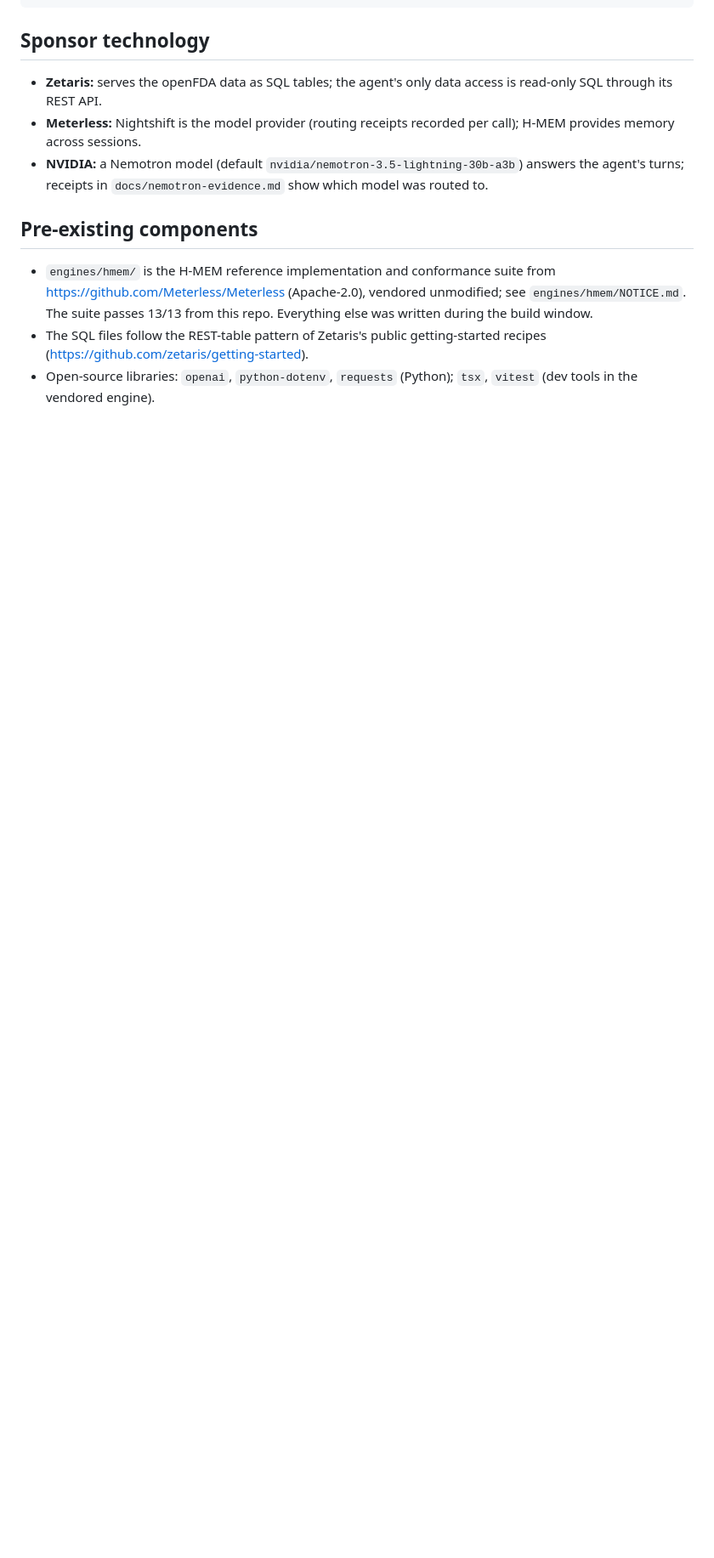
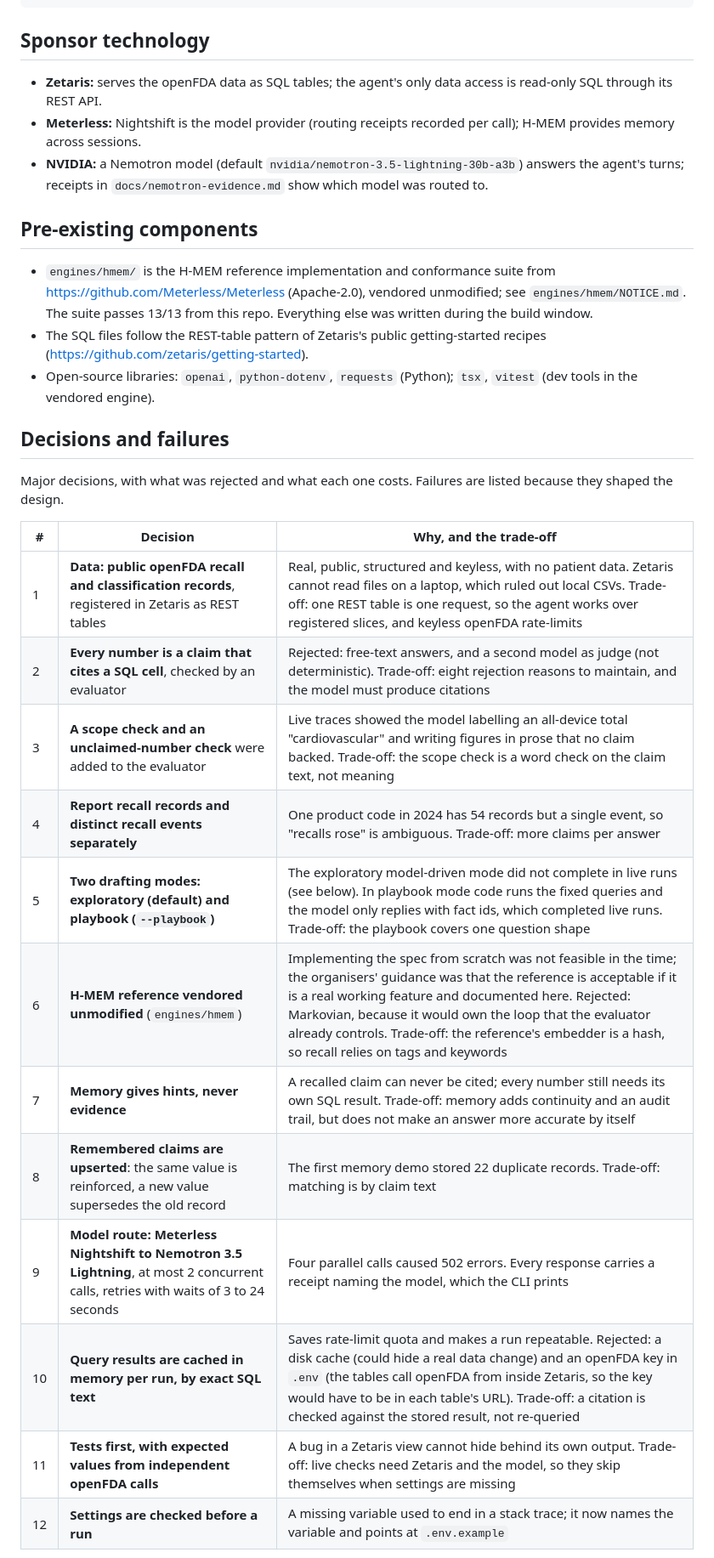
Before and after one commit to smahanti8/device-recall-explainer, a Markdown page: README.md, the part around one of its changes. Shown at 85% size. Drawn GitHub-style; blank space fills up the shorter version.

```diff
--- a/README.md
+++ b/README.md
@@ -174,3 +174,22 @@ smoke_test.py checks Zetaris and the model route from .env
 - The SQL files follow the REST-table pattern of Zetaris's public getting-started recipes (https://github.com/zetaris/getting-started).
 - Open-source libraries: `openai`, `python-dotenv`, `requests` (Python); `tsx`, `vitest` (dev tools in the vendored engine).
 
+## Decisions and failures
+
+Major decisions, with what was rejected and what each one costs. Failures are listed because they shaped the design.
+
+| # | Decision | Why, and the trade-off |
+|---|---|---|
+| 1 | **Data: public openFDA recall and classification records**, registered in Zetaris as REST tables | Real, public, structured and keyless, with no patient data. Zetaris cannot read files on a laptop, which ruled out local CSVs. Trade-off: one REST table is one request, so the agent works over registered slices, and keyless openFDA rate-limits |
+| 2 | **Every number is a claim that cites a SQL cell**, checked by an evaluator | Rejected: free-text answers, and a second model as judge (not deterministic). Trade-off: eight rejection reasons to maintain, and the model must produce citations |
+| 3 | **A scope check and an unclaimed-number check** were added to the evaluator | Live traces showed the model labelling an all-device total "cardiovascular" and writing figures in prose that no claim backed. Trade-off: the scope check is a word check on the claim text, not meaning |
+| 4 | **Report recall records and distinct recall events separately** | One product code in 2024 has 54 records but a single event, so "recalls rose" is ambiguous. Trade-off: more claims per answer |
+| 5 | **Two drafting modes: exploratory (default) and playbook (`--playbook`)** | The exploratory model-driven mode did not complete in live runs (see below). In playbook mode code runs the fixed queries and the model only replies with fact ids, which completed live runs. Trade-off: the playbook covers one question shape |
+| 6 | **H-MEM reference vendored unmodified** (`engines/hmem`) | Implementing the spec from scratch was not feasible in the time; the organisers' guidance was that the reference is acceptable if it is a real working feature and documented here. Rejected: Markovian, because it would own the loop that the evaluator already controls. Trade-off: the reference's embedder is a hash, so recall relies on tags and keywords |
+| 7 | **Memory gives hints, never evidence** | A recalled claim can never be cited; every number still needs its own SQL result. Trade-off: memory adds continuity and an audit trail, but does not make an answer more accurate by itself |
+| 8 | **Remembered claims are upserted**: the same value is reinforced, a new value supersedes the old record | The first memory demo stored 22 duplicate records. Trade-off: matching is by claim text |
+| 9 | **Model route: Meterless Nightshift to Nemotron 3.5 Lightning**, at most 2 concurrent calls, retries with waits of 3 to 24 seconds | Four parallel calls caused 502 errors. Every response carries a receipt naming the model, which the CLI prints |
+| 10 | **Query results are cached in memory per run, by exact SQL text** | Saves rate-limit quota and makes a run repeatable. Rejected: a disk cache (could hide a real data change) and an openFDA key in `.env` (the tables call openFDA from inside Zetaris, so the key would have to be in each table's URL). Trade-off: a citation is checked against the stored result, not re-queried |
+| 11 | **Tests first, with expected values from independent openFDA calls** | A bug in a Zetaris view cannot hide behind its own output. Trade-off: live checks need Zetaris and the model, so they skip themselves when settings are missing |
+| 12 | **Settings are checked before a run** | A missing variable used to end in a stack trace; it now names the variable and points at `.env.example` |
+
```
Also changed, not shown: other parts of README.md (+14 -1 lines).
